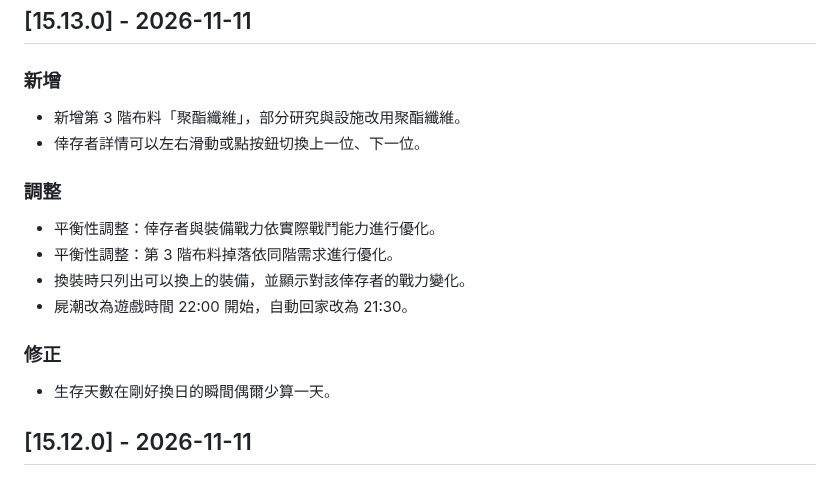
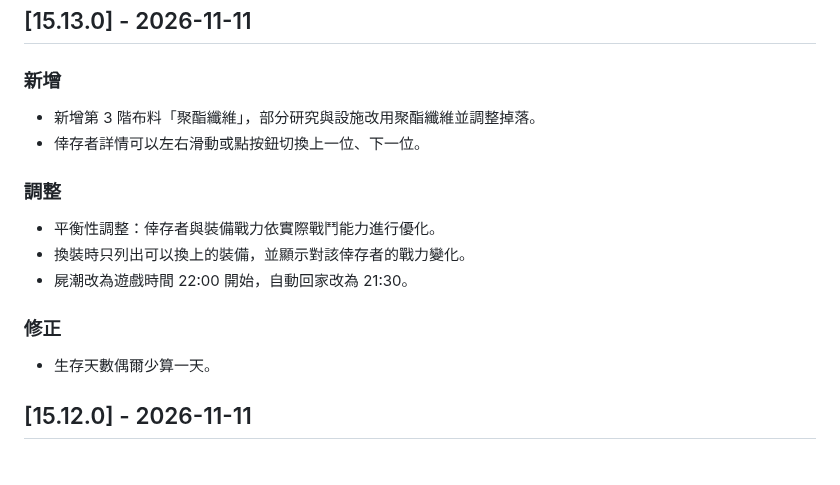
Before and after one commit to leowei813/Battlegrounds, a Markdown page: CHANGELOG.md, the part around the change. GitHub-like rendering.

Commit message:
v15.13.0：發版說明
Co-Authored-By: Claude Opus 5.5 <noreply@anthropic.com>
Claude-Session: https://claude.ai/code/session_01E6imdq7fNW254hunXojK3Q

```diff
--- a/CHANGELOG.md
+++ b/CHANGELOG.md
@@ -5,17 +5,16 @@
 
 ## [15.13.0] - 2026-11-11
 ### 新增
-- 新增第 3 階布料「聚酯纖維」，部分研究與設施改用聚酯纖維。
+- 新增第 3 階布料「聚酯纖維」，部分研究與設施改用聚酯纖維並調整掉落。
 - 倖存者詳情可以左右滑動或點按鈕切換上一位、下一位。
 
 ### 調整
 - 平衡性調整：倖存者與裝備戰力依實際戰鬥能力進行優化。
-- 平衡性調整：第 3 階布料掉落依同階需求進行優化。
 - 換裝時只列出可以換上的裝備，並顯示對該倖存者的戰力變化。
 - 屍潮改為遊戲時間 22:00 開始，自動回家改為 21:30。
 
 ### 修正
-- 生存天數在剛好換日的瞬間偶爾少算一天。
+- 生存天數偶爾少算一天。
 
 ## [15.12.0] - 2026-11-11
 ### 調整
```
